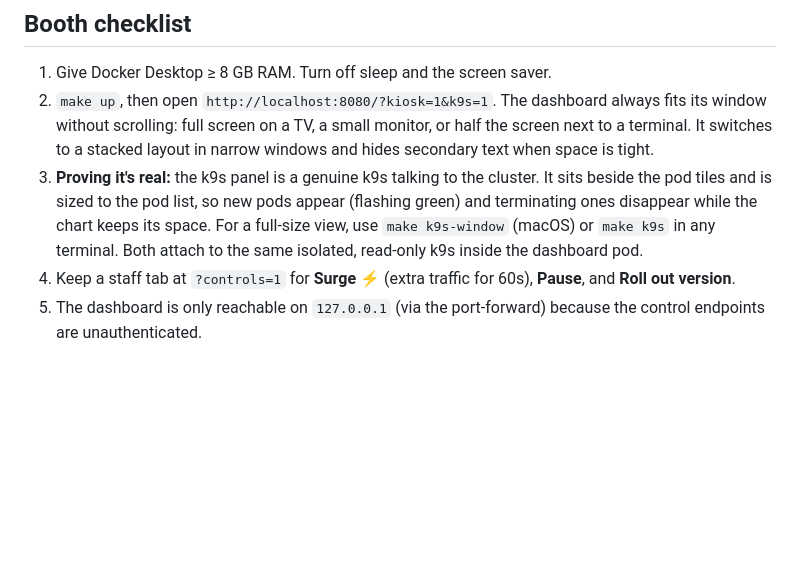
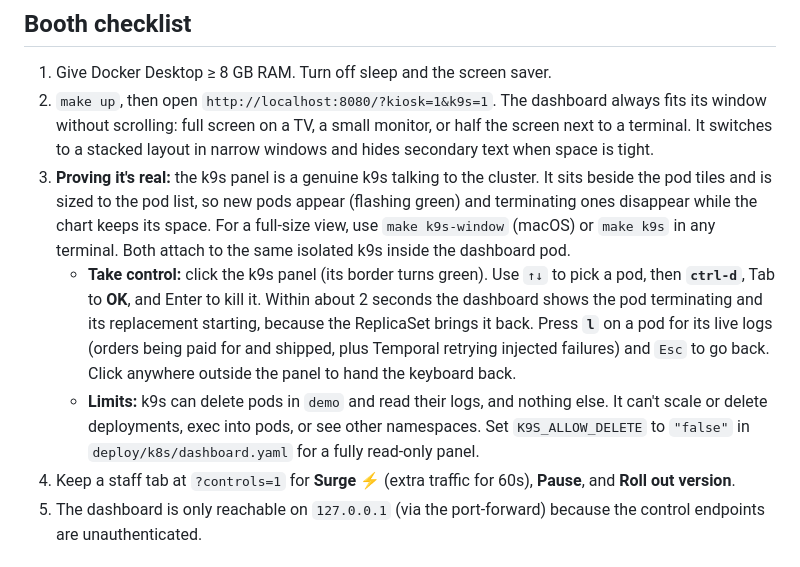
Before and after one commit to mikeacjones/temporal-demo-k8s-scaling, a Markdown page: README.md, the part around the change. Drawn GitHub-style; blank space fills up the shorter version.

Commit message:
README: how to take control of k9s, kill a pod, and read logs
Co-Authored-By: Claude Opus 5.5 (1M context) <noreply@anthropic.com>

```diff
--- a/README.md
+++ b/README.md
@@ -60,7 +60,9 @@ The host-side processes run under `scripts/booth.sh`, which restarts any of them
 
 1. Give Docker Desktop ≥ 8 GB RAM. Turn off sleep and the screen saver.
 2. `make up`, then open `http://localhost:8080/?kiosk=1&k9s=1`. The dashboard always fits its window without scrolling: full screen on a TV, a small monitor, or half the screen next to a terminal. It switches to a stacked layout in narrow windows and hides secondary text when space is tight.
-3. **Proving it's real:** the k9s panel is a genuine k9s talking to the cluster. It sits beside the pod tiles and is sized to the pod list, so new pods appear (flashing green) and terminating ones disappear while the chart keeps its space. For a full-size view, use `make k9s-window` (macOS) or `make k9s` in any terminal. Both attach to the same isolated, read-only k9s inside the dashboard pod.
+3. **Proving it's real:** the k9s panel is a genuine k9s talking to the cluster. It sits beside the pod tiles and is sized to the pod list, so new pods appear (flashing green) and terminating ones disappear while the chart keeps its space. For a full-size view, use `make k9s-window` (macOS) or `make k9s` in any terminal. Both attach to the same isolated k9s inside the dashboard pod.
+   - **Take control:** click the k9s panel (its border turns green). Use `↑↓` to pick a pod, then **`ctrl-d`**, Tab to **OK**, and Enter to kill it. Within about 2 seconds the dashboard shows the pod terminating and its replacement starting, because the ReplicaSet brings it back. Press **`l`** on a pod for its live logs (orders being paid for and shipped, plus Temporal retrying injected failures) and `Esc` to go back. Click anywhere outside the panel to hand the keyboard back.
+   - **Limits:** k9s can delete pods in `demo` and read their logs, and nothing else. It can't scale or delete deployments, exec into pods, or see other namespaces. Set `K9S_ALLOW_DELETE` to `"false"` in `deploy/k8s/dashboard.yaml` for a fully read-only panel.
 4. Keep a staff tab at `?controls=1` for **Surge ⚡** (extra traffic for 60s), **Pause**, and **Roll out version**.
 5. The dashboard is only reachable on `127.0.0.1` (via the port-forward) because the control endpoints are unauthenticated.
 
```
